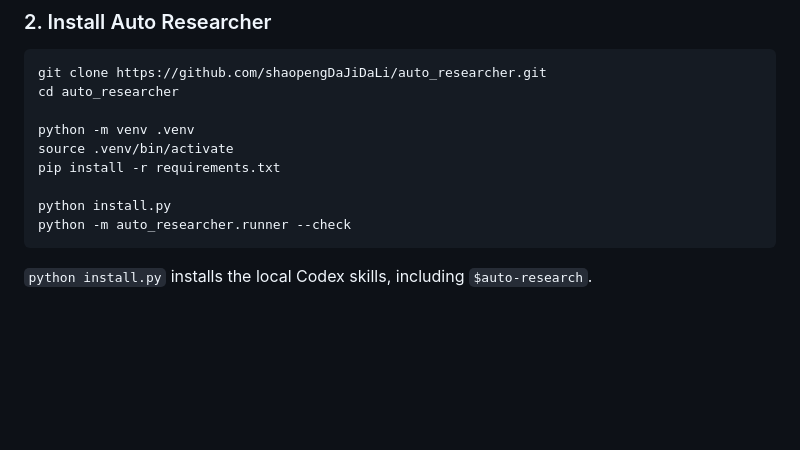
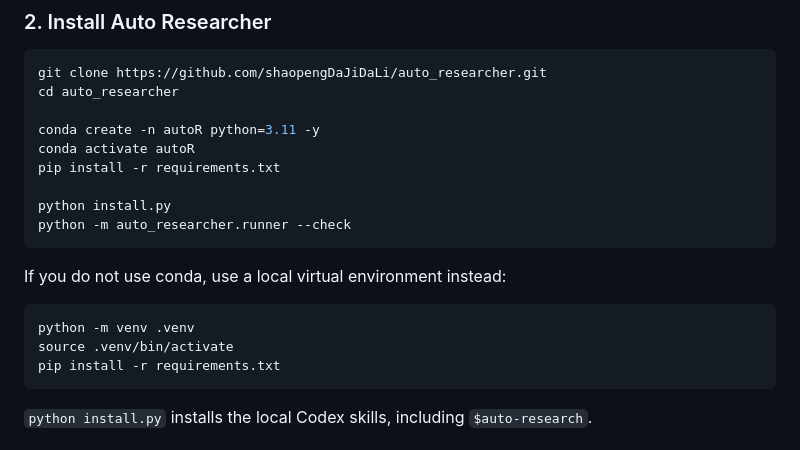
Before and after one commit to shaopengDaJiDaLi/auto_researcher, a Markdown page: README.md, the part around the change. Rendered like a GitHub page; blank space fills up the shorter version.

Commit message:
Document conda autoR environment

````diff
--- a/README.md
+++ b/README.md
@@ -78,12 +78,20 @@ codex --version
 git clone https://github.com/shaopengDaJiDaLi/auto_researcher.git
 cd auto_researcher
 
-python -m venv .venv
-source .venv/bin/activate
+conda create -n autoR python=3.11 -y
+conda activate autoR
 pip install -r requirements.txt
 
 python install.py
 python -m auto_researcher.runner --check
+```
+
+If you do not use conda, use a local virtual environment instead:
+
+```bash
+python -m venv .venv
+source .venv/bin/activate
+pip install -r requirements.txt
 ```
 
 `python install.py` installs the local Codex skills, including `$auto-research`.
````
Also changed, not shown: docs/README_CN.md (+10 -2 lines).
